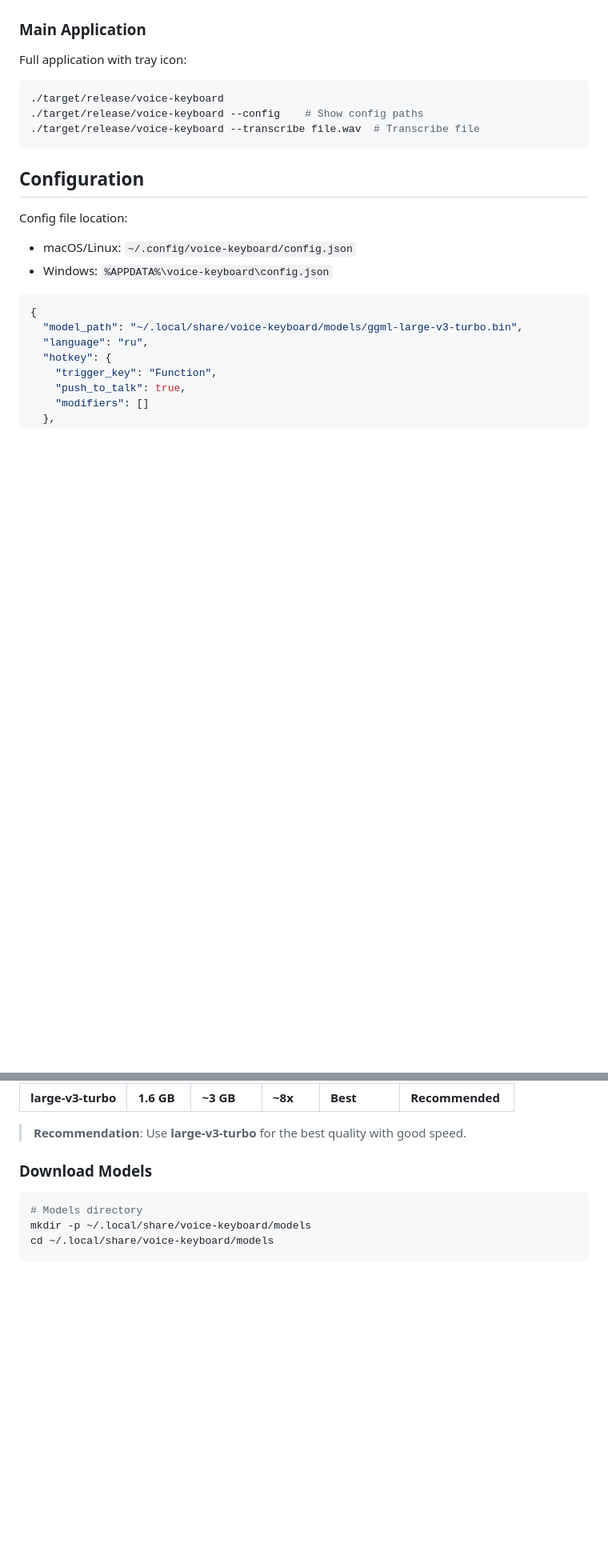
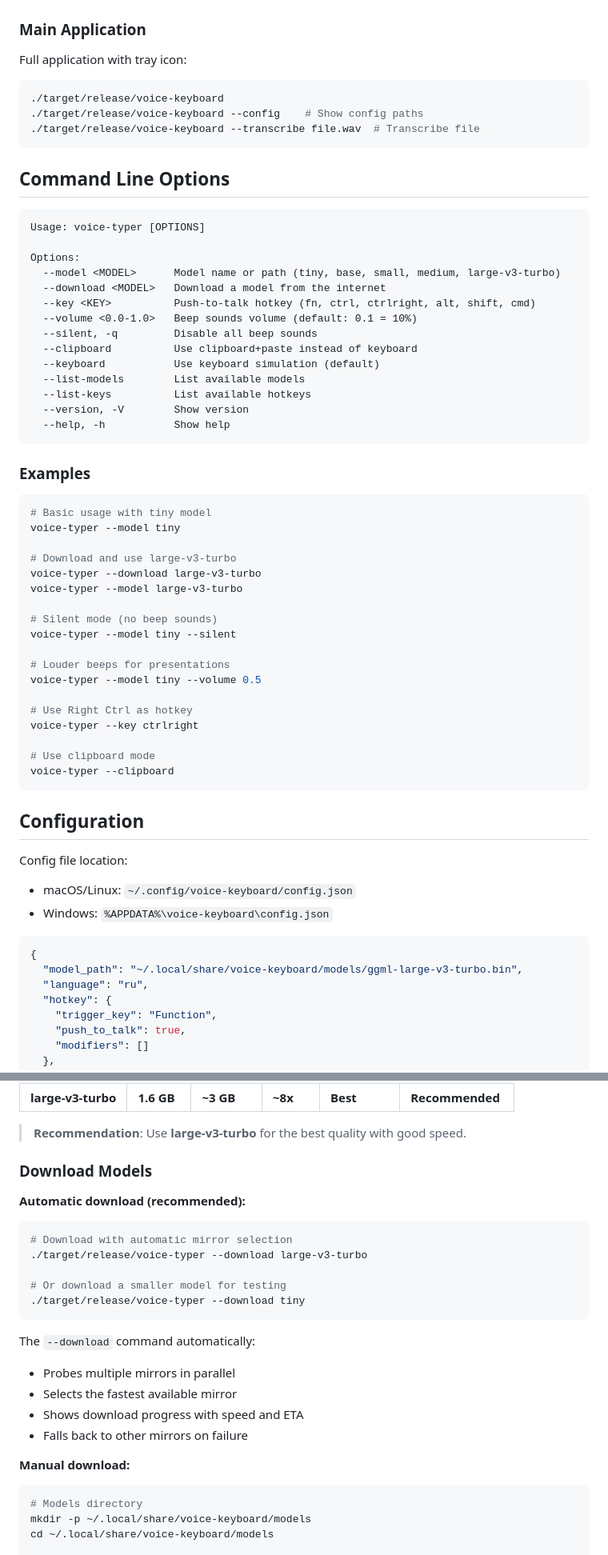
Before and after one commit to JohnMak/voice-keyboard, a Markdown page: README.md, 2 parts joined by grey strips. Shown at 80% size. Drawn GitHub-style; blank space fills up the shorter version.

````diff
--- a/README.md
+++ b/README.md
@@ -196,6 +200,48 @@ Full application with tray icon:
 ./target/release/voice-keyboard
 ./target/release/voice-keyboard --config    # Show config paths
 ./target/release/voice-keyboard --transcribe file.wav  # Transcribe file
+```
+
+## Command Line Options
+
+```
+Usage: voice-typer [OPTIONS]
+
+Options:
+  --model <MODEL>      Model name or path (tiny, base, small, medium, large-v3-turbo)
+  --download <MODEL>   Download a model from the internet
+  --key <KEY>          Push-to-talk hotkey (fn, ctrl, ctrlright, alt, shift, cmd)
+  --volume <0.0-1.0>   Beep sounds volume (default: 0.1 = 10%)
+  --silent, -q         Disable all beep sounds
+  --clipboard          Use clipboard+paste instead of keyboard
+  --keyboard           Use keyboard simulation (default)
+  --list-models        List available models
+  --list-keys          List available hotkeys
+  --version, -V        Show version
+  --help, -h           Show help
+```
+
+### Examples
+
+```bash
+# Basic usage with tiny model
+voice-typer --model tiny
+
+# Download and use large-v3-turbo
+voice-typer --download large-v3-turbo
+voice-typer --model large-v3-turbo
+
+# Silent mode (no beep sounds)
+voice-typer --model tiny --silent
+
+# Louder beeps for presentations
+voice-typer --model tiny --volume 0.5
+
+# Use Right Ctrl as hotkey
+voice-typer --key ctrlright
+
+# Use clipboard mode
+voice-typer --clipboard
 ```
 
 ## Configuration
@@ -258,6 +304,24 @@ Config file location:
 > **Recommendation**: Use **large-v3-turbo** for the best quality with good speed.
 
 ### Download Models
+
+**Automatic download (recommended):**
+
+```bash
+# Download with automatic mirror selection
+./target/release/voice-typer --download large-v3-turbo
+
+# Or download a smaller model for testing
+./target/release/voice-typer --download tiny
+```
+
+The `--download` command automatically:
+- Probes multiple mirrors in parallel
+- Selects the fastest available mirror
+- Shows download progress with speed and ETA
+- Falls back to other mirrors on failure
+
+**Manual download:**
 
 ```bash
 # Models directory
````
Also changed, not shown: other parts of README.md (+19 -15 lines).
